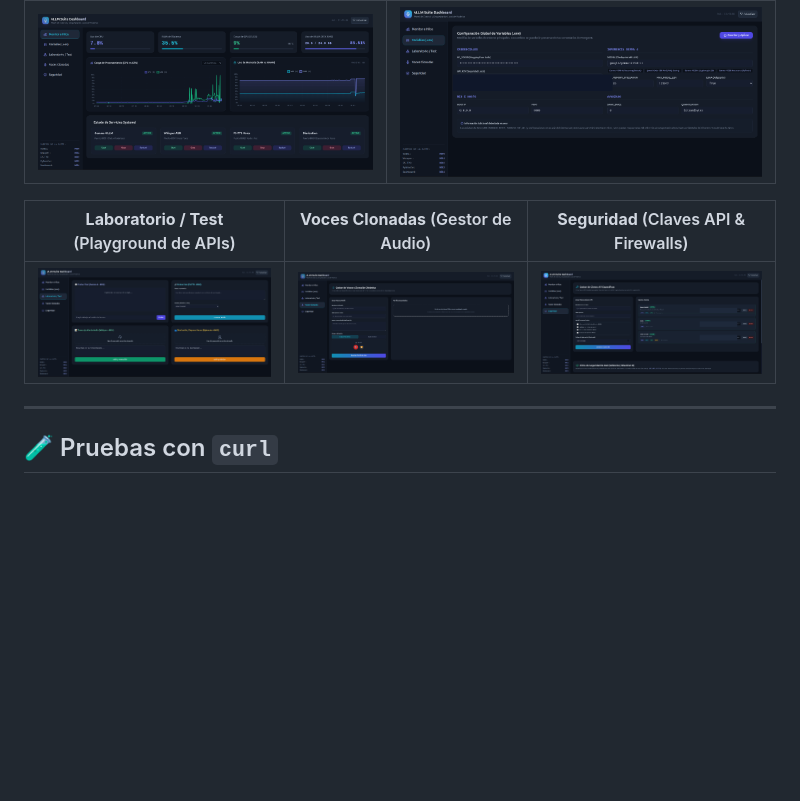
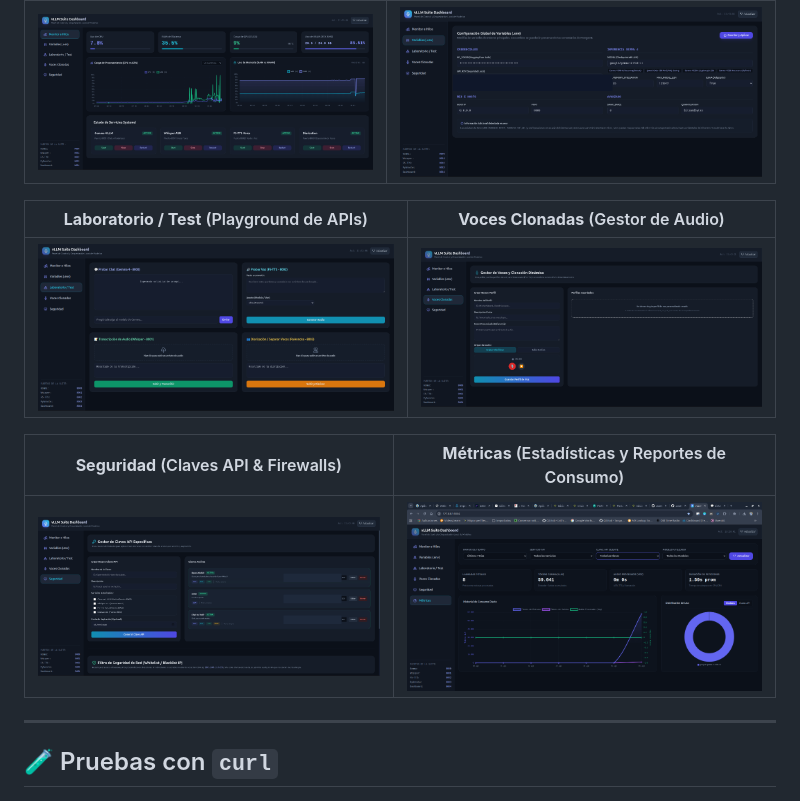
Before and after one commit to JoseLVillaronga/tech-vllm, a Markdown page: README.md, the part around the change. Rendered like a GitHub page; pictures changed too: screenshots/dashboard_metricas.png (added); blank space fills up the shorter version.

Commit message:
docs: agregar captura y documentación del panel de métricas en el README

```diff
--- a/README.md
+++ b/README.md
@@ -277,9 +277,13 @@ El Dashboard incluye una copia local de la biblioteca Tailwind CSS en `static/js
 | :---: | :---: |
 | ![Monitor e Hilos](screenshots/dashboard_monitor.png) | ![Variables .env](screenshots/dashboard_variables.png) |
 
-| **Laboratorio / Test** (Playground de APIs) | **Voces Clonadas** (Gestor de Audio) | **Seguridad** (Claves API & Firewalls) |
-| :---: | :---: | :---: |
-| ![Laboratorio / Test](screenshots/dashboard_laboratorio.png) | ![Voces Clonadas](screenshots/dashboard_voces.png) | ![Seguridad](screenshots/dashboard_seguridad.png) |
+| **Laboratorio / Test** (Playground de APIs) | **Voces Clonadas** (Gestor de Audio) |
+| :---: | :---: |
+| ![Laboratorio / Test](screenshots/dashboard_laboratorio.png) | ![Voces Clonadas](screenshots/dashboard_voces.png) |
+
+| **Seguridad** (Claves API & Firewalls) | **Métricas** (Estadísticas y Reportes de Consumo) |
+| :---: | :---: |
+| ![Seguridad](screenshots/dashboard_seguridad.png) | ![Métricas](screenshots/dashboard_metricas.png) |
 
 ---
 
```
